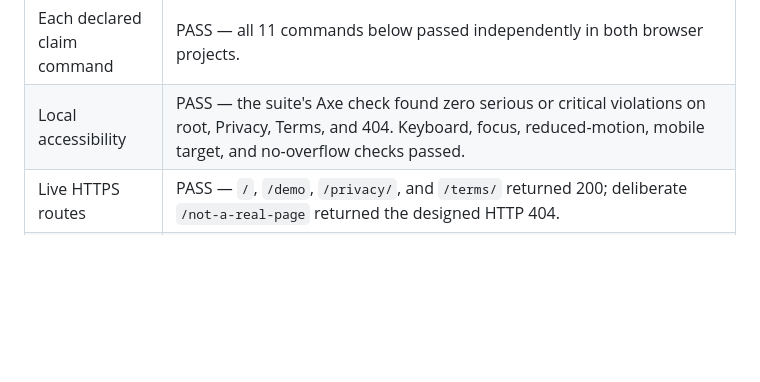
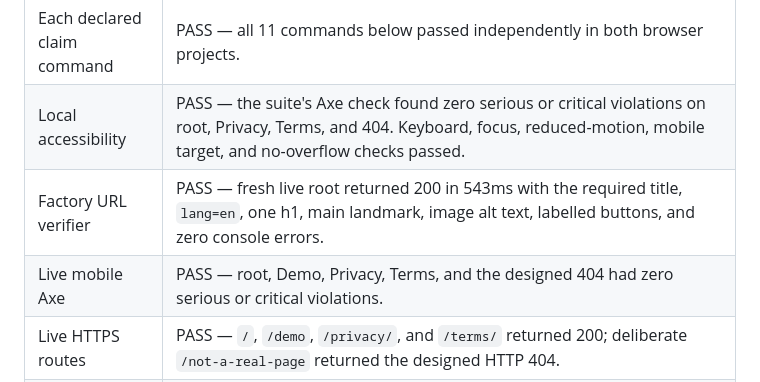
Before and after one commit to B-Divyesh/sf-math-tooling-notebook, a Markdown page: .factory/handoff.md, the part around the change. GitHub-like rendering; blank space fills up the shorter version.

Commit message:
docs: add live accessibility evidence

```diff
--- a/.factory/handoff.md
+++ b/.factory/handoff.md
@@ -37,6 +37,8 @@ Clean setup used Node `v22.23.2` and `npm ci` (59 packages; 0 reported vulnerabi
 | `npm run build` | PASS — type check passed and created `dist/index.html`. Initial JS: 36.27 KB (13.34 KB gzip); CSS: 22.48 KB (5.72 KB gzip). |
 | Each declared claim command | PASS — all 11 commands below passed independently in both browser projects. |
 | Local accessibility | PASS — the suite's Axe check found zero serious or critical violations on root, Privacy, Terms, and 404. Keyboard, focus, reduced-motion, mobile target, and no-overflow checks passed. |
+| Factory URL verifier | PASS — fresh live root returned 200 in 543ms with the required title, `lang=en`, one h1, main landmark, image alt text, labelled buttons, and zero console errors. |
+| Live mobile Axe | PASS — root, Demo, Privacy, Terms, and the designed 404 had zero serious or critical violations. |
 | Live HTTPS routes | PASS — `/`, `/demo`, `/privacy/`, and `/terms/` returned 200; deliberate `/not-a-real-page` returned the designed HTTP 404. |
 | Live security/cache | PASS — `/sw.js` returned `no-cache` with the existing CSP and HSTS headers. |
 | Live identity | PASS — final local root and JS SHA-256 values exactly match live: `b1cf4bbd413cabab5d1667ac7f160b8f3d71d5b8b45158c07882aba8370f3a25` and `ecc536d739c0037bc18c4360608541c1f3d126ee65986c6f42ae31c08283231b`. |
```
